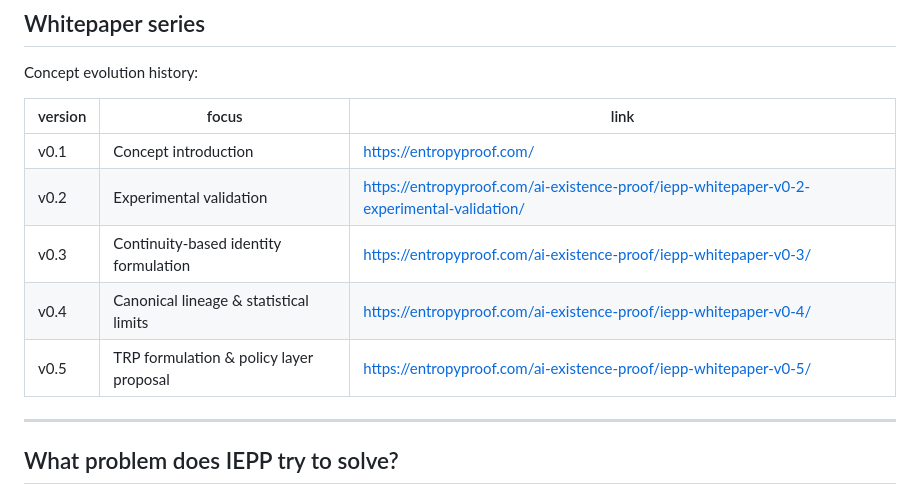
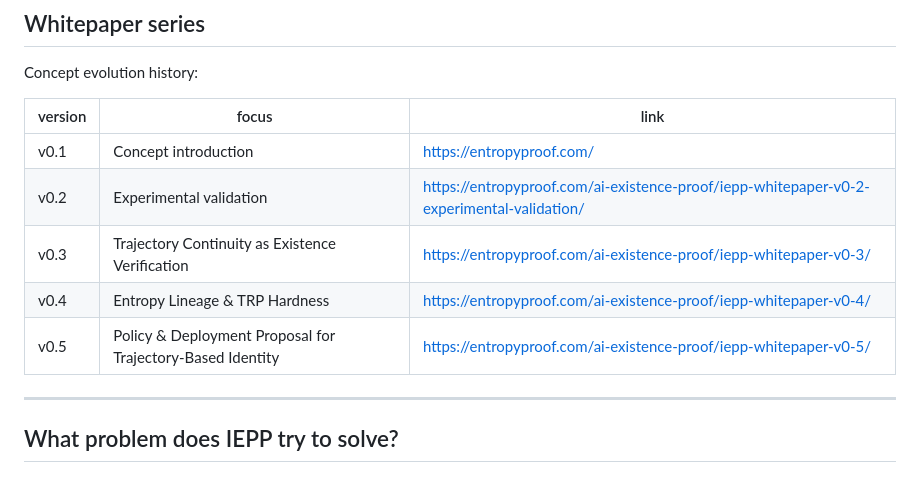
Before and after one commit to swc8121-alt/iepp, a Markdown page: README.md, the part around the change. Rendered like a GitHub page.

```diff
--- a/README.md
+++ b/README.md
@@ -23,9 +23,9 @@ Concept evolution history:
 |---|---|---|
 | v0.1 | Concept introduction | https://entropyproof.com/ |
 | v0.2 | Experimental validation | https://entropyproof.com/ai-existence-proof/iepp-whitepaper-v0-2-experimental-validation/ |
-| v0.3 | Continuity-based identity formulation | https://entropyproof.com/ai-existence-proof/iepp-whitepaper-v0-3/ |
-| v0.4 | Canonical lineage & statistical limits | https://entropyproof.com/ai-existence-proof/iepp-whitepaper-v0-4/ |
-| v0.5 | TRP formulation & policy layer proposal | https://entropyproof.com/ai-existence-proof/iepp-whitepaper-v0-5/ |
+| v0.3 | Trajectory Continuity as Existence Verification | https://entropyproof.com/ai-existence-proof/iepp-whitepaper-v0-3/ |
+| v0.4 | Entropy Lineage & TRP Hardness | https://entropyproof.com/ai-existence-proof/iepp-whitepaper-v0-4/ |
+| v0.5 | Policy & Deployment Proposal for Trajectory-Based Identity | https://entropyproof.com/ai-existence-proof/iepp-whitepaper-v0-5/ |
 
 ---
 
```
